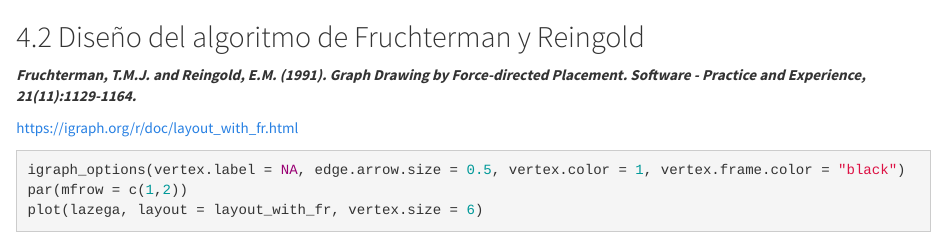
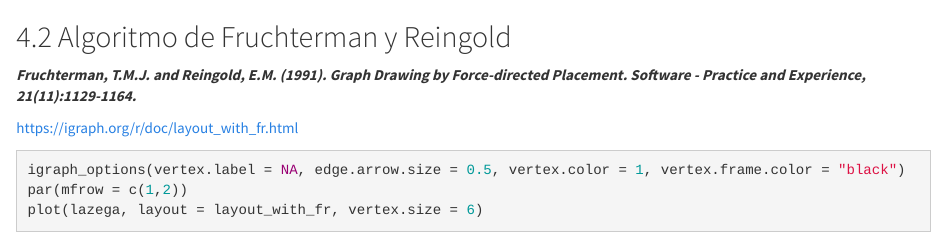
Before and after one commit to jstats1702/redes-sociales-2022-2, an R Markdown document (03-visualizacion.Rmd): the page in a window 1100 px wide, from 4570 px down. Rendered offline with R 4.5, knitr and Pandoc, with nearby package versions; some code elsewhere in the file could not run offline.

Commit message:
Add files via upload

````diff
--- a/03-visualizacion.Rmd
+++ b/03-visualizacion.Rmd
@@ -175,7 +175,7 @@ plot(aidsblog, layout = layout_in_circle, vertex.size = 3)
 title(main = "Blogs de SIDA")
 ```
 
-##  Diseño del algoritmo de Fruchterman y Reingold
+##  Algoritmo de Fruchterman y Reingold
 
 ***Fruchterman, T.M.J. and Reingold, E.M. (1991). Graph Drawing by Force-directed Placement. Software - Practice and Experience, 21(11):1129-1164.***
 
````
